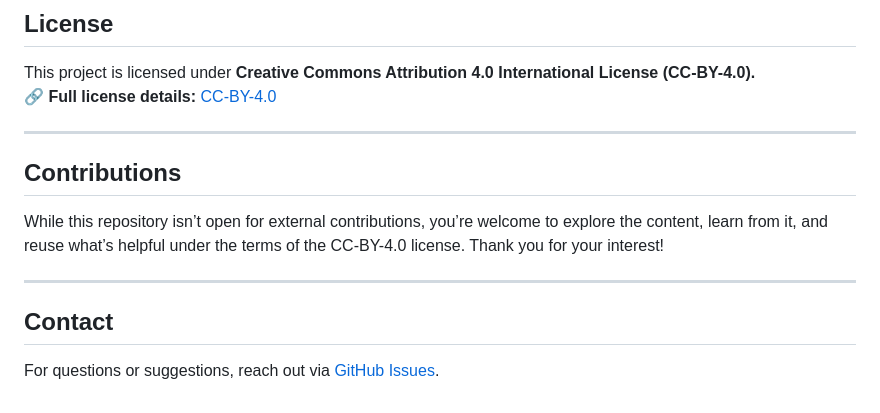
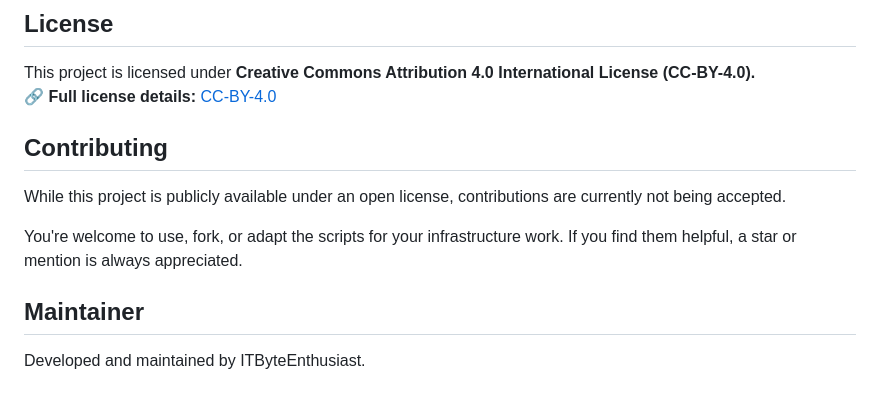
Before and after one commit to ITByteOrg/devops-world, a Markdown page: README.md, the part around the change. GitHub-like rendering.

```diff
--- a/README.md
+++ b/README.md
@@ -136,10 +136,11 @@ After setting up the repositories and scaffolding the application, I focused on
 This project is licensed under **Creative Commons Attribution 4.0 International License (CC-BY-4.0).**
 🔗 **Full license details:** [CC-BY-4.0](https://creativecommons.org/licenses/by/4.0/)
 
----
-## Contributions
-While this repository isn’t open for external contributions, you’re welcome to explore the content, learn from it, and reuse what’s helpful under the terms of the CC-BY-4.0 license. Thank you for your interest!
+## Contributing
 
----
-## Contact
-For questions or suggestions, reach out via [GitHub Issues](https://github.com/ITByteEnthusiast/devops-world/issues).
+While this project is publicly available under an open license, contributions are currently not being accepted.
+
+You're welcome to use, fork, or adapt the scripts for your infrastructure work. If you find them helpful, a star or mention is always appreciated.
+
+## Maintainer
+Developed and maintained by ITByteEnthusiast.
```
